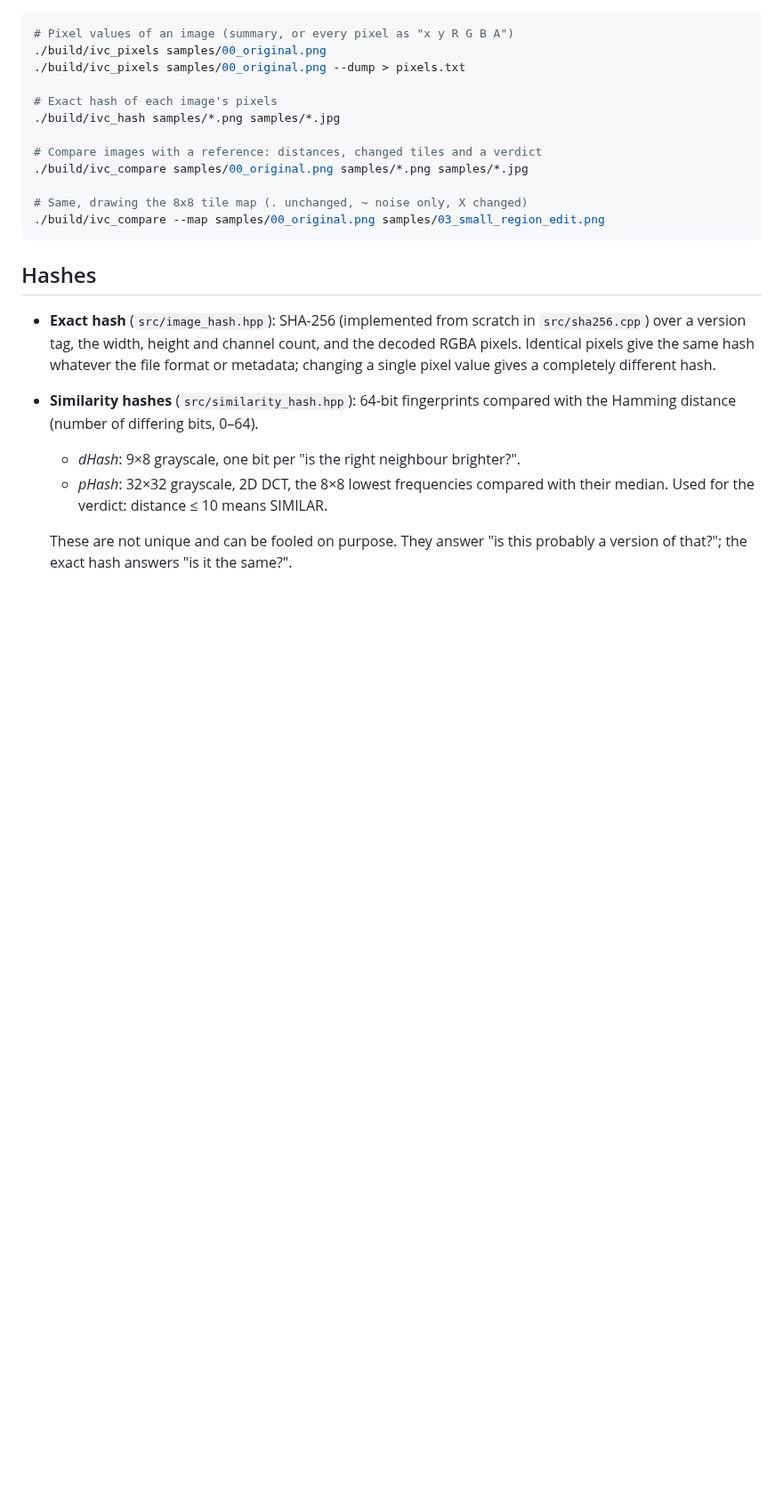
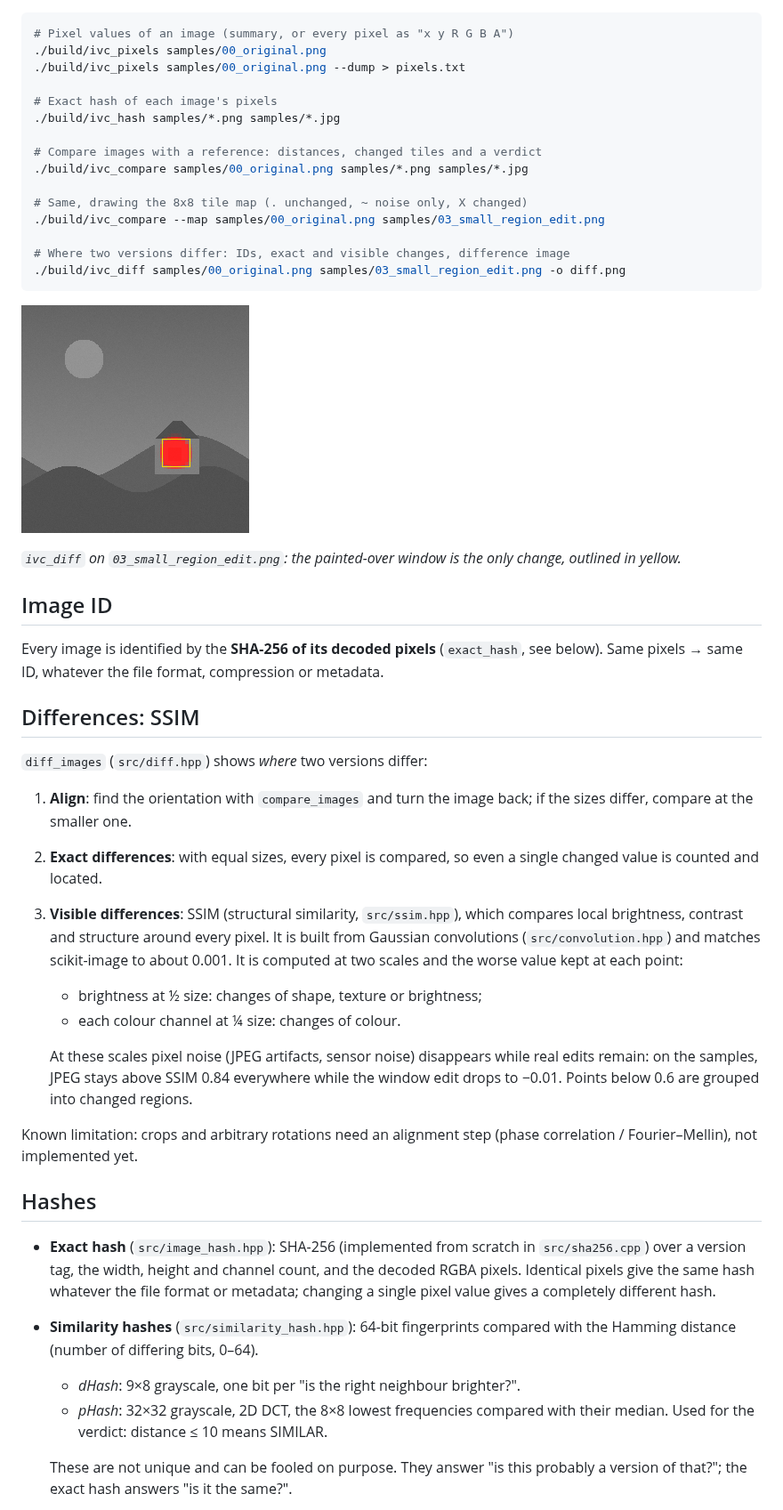
Before and after one commit to jatien/image_version_control, a Markdown page: README.md, the part around the change. Shown at 89% size. GitHub-like rendering; pictures changed too: docs/diff_window_edit.png (added); blank space fills up the shorter version.

````diff
--- a/README.md
+++ b/README.md
@@ -27,7 +27,45 @@ ctest --test-dir build --output-on-failure   # run the tests
 
 # Same, drawing the 8x8 tile map (. unchanged, ~ noise only, X changed)
 ./build/ivc_compare --map samples/00_original.png samples/03_small_region_edit.png
+
+# Where two versions differ: IDs, exact and visible changes, difference image
+./build/ivc_diff samples/00_original.png samples/03_small_region_edit.png -o diff.png
 ```
+
+![Difference image for the window edit](docs/diff_window_edit.png)
+
+*`ivc_diff` on `03_small_region_edit.png`: the painted-over window is the
+only change, outlined in yellow.*
+
+## Image ID
+
+Every image is identified by the **SHA-256 of its decoded pixels**
+(`exact_hash`, see below). Same pixels → same ID, whatever the file format,
+compression or metadata.
+
+## Differences: SSIM
+
+`diff_images` (`src/diff.hpp`) shows *where* two versions differ:
+
+1. **Align**: find the orientation with `compare_images` and turn the image
+   back; if the sizes differ, compare at the smaller one.
+2. **Exact differences**: with equal sizes, every pixel is compared, so even a
+   single changed value is counted and located.
+3. **Visible differences**: SSIM (structural similarity, `src/ssim.hpp`), which
+   compares local brightness, contrast and structure around every pixel. It is
+   built from Gaussian convolutions (`src/convolution.hpp`) and matches
+   scikit-image to about 0.001. It is computed at two scales and the worse
+   value kept at each point:
+   - brightness at ½ size: changes of shape, texture or brightness;
+   - each colour channel at ¼ size: changes of colour.
+
+   At these scales pixel noise (JPEG artifacts, sensor noise) disappears while
+   real edits remain: on the samples, JPEG stays above SSIM 0.84 everywhere
+   while the window edit drops to −0.01. Points below 0.6 are grouped into
+   changed regions.
+
+Known limitation: crops and arbitrary rotations need an alignment step
+(phase correlation / Fourier–Mellin), not implemented yet.
 
 ## Hashes
 
````
Also changed, not shown: 11 other files.
